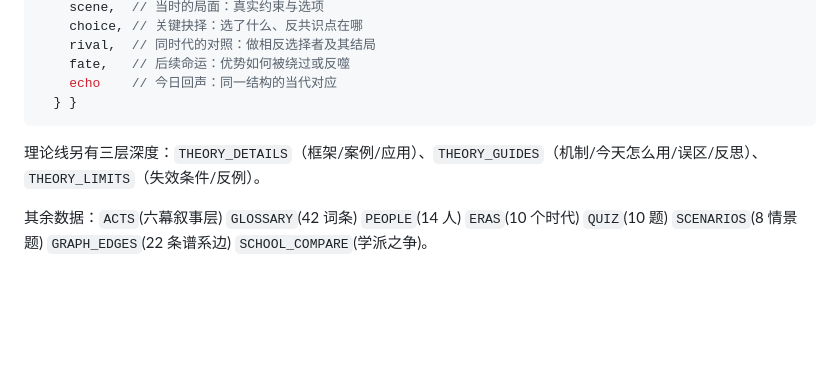
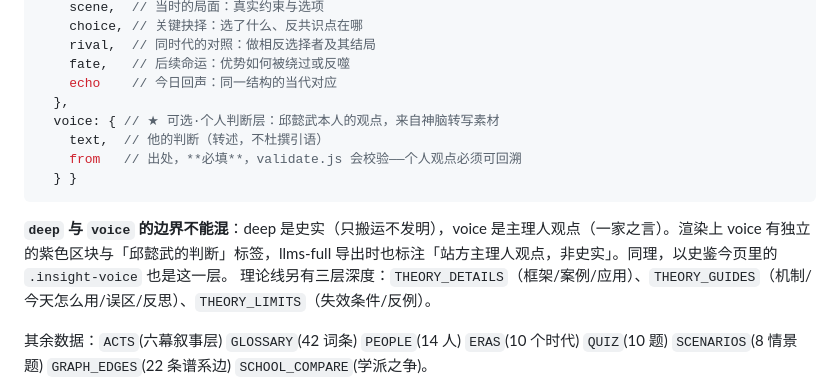
Before and after one commit to qiuyiwu1989-star/business-chronicle, a Markdown page: CONTEXT.md, the part around the change. GitHub-like rendering; blank space fills up the shorter version.

Commit message:
更新 CONTEXT/TASKS：记录 voice 层与 deep 的边界、剩余待办

````diff
--- a/CONTEXT.md
+++ b/CONTEXT.md
@@ -69,8 +69,13 @@
     rival,  // 同时代的对照：做相反选择者及其结局
     fate,   // 后续命运：优势如何被绕过或反噬
     echo    // 今日回声：同一结构的当代对应
+  },
+  voice: { // ★ 可选·个人判断层：邱懿武本人的观点，来自神脑转写素材
+    text,  // 他的判断（转述，不杜撰引语）
+    from   // 出处，**必填**，validate.js 会校验——个人观点必须可回溯
   } }
 ```
+**`deep` 与 `voice` 的边界不能混**：deep 是史实（只搬运不发明），voice 是主理人观点（一家之言）。渲染上 voice 有独立的紫色区块与「邱懿武的判断」标签，llms-full 导出时也标注「站方主理人观点，非史实」。同理，以史鉴今页里的 `.insight-voice` 也是这一层。
 理论线另有三层深度：`THEORY_DETAILS`（框架/案例/应用）、`THEORY_GUIDES`（机制/今天怎么用/误区/反思）、`THEORY_LIMITS`（失效条件/反例）。
 
 其余数据：`ACTS`(六幕叙事层) `GLOSSARY`(42 词条) `PEOPLE`(14 人) `ERAS`(10 个时代) `QUIZ`(10 题) `SCENARIOS`(8 情景题) `GRAPH_EDGES`(22 条谱系边) `SCHOOL_COMPARE`(学派之争)。
````
Also changed, not shown: TASKS.md (+4 -2 lines).
